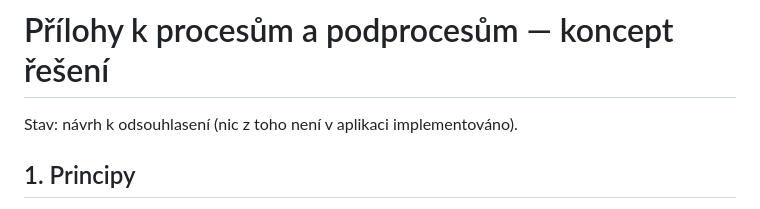
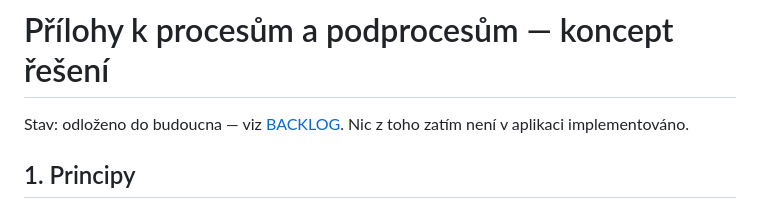
Before and after one commit to zoltanhorvathcv/ETCS_Libechov, a Markdown page: docs/NAVRH_PRILOHY.md, the part around the change. GitHub-like rendering.

Commit message:
Přílohy zapsány do backlogu jako funkce k dokončení v budoucnu
Co-Authored-By: Claude Sonnet 5.5 <noreply@anthropic.com>
Claude-Session: https://claude.ai/code/session_0147xRJHyM82J9i4FfR6AoiP

```diff
--- a/docs/NAVRH_PRILOHY.md
+++ b/docs/NAVRH_PRILOHY.md
@@ -1,6 +1,6 @@
 # Přílohy k procesům a podprocesům — koncept řešení
 
-Stav: návrh k odsouhlasení (nic z toho není v aplikaci implementováno).
+Stav: odloženo do budoucna — viz [BACKLOG](BACKLOG.md). Nic z toho zatím není v aplikaci implementováno.
 
 ## 1. Principy
 - Soubor se **nikdy nepřepisuje**. Každá nová verze je nový soubor v úložišti; starší verze zůstávají dostupné.
```
Also changed, not shown: docs/BACKLOG.md (added, +12 -0 lines).
